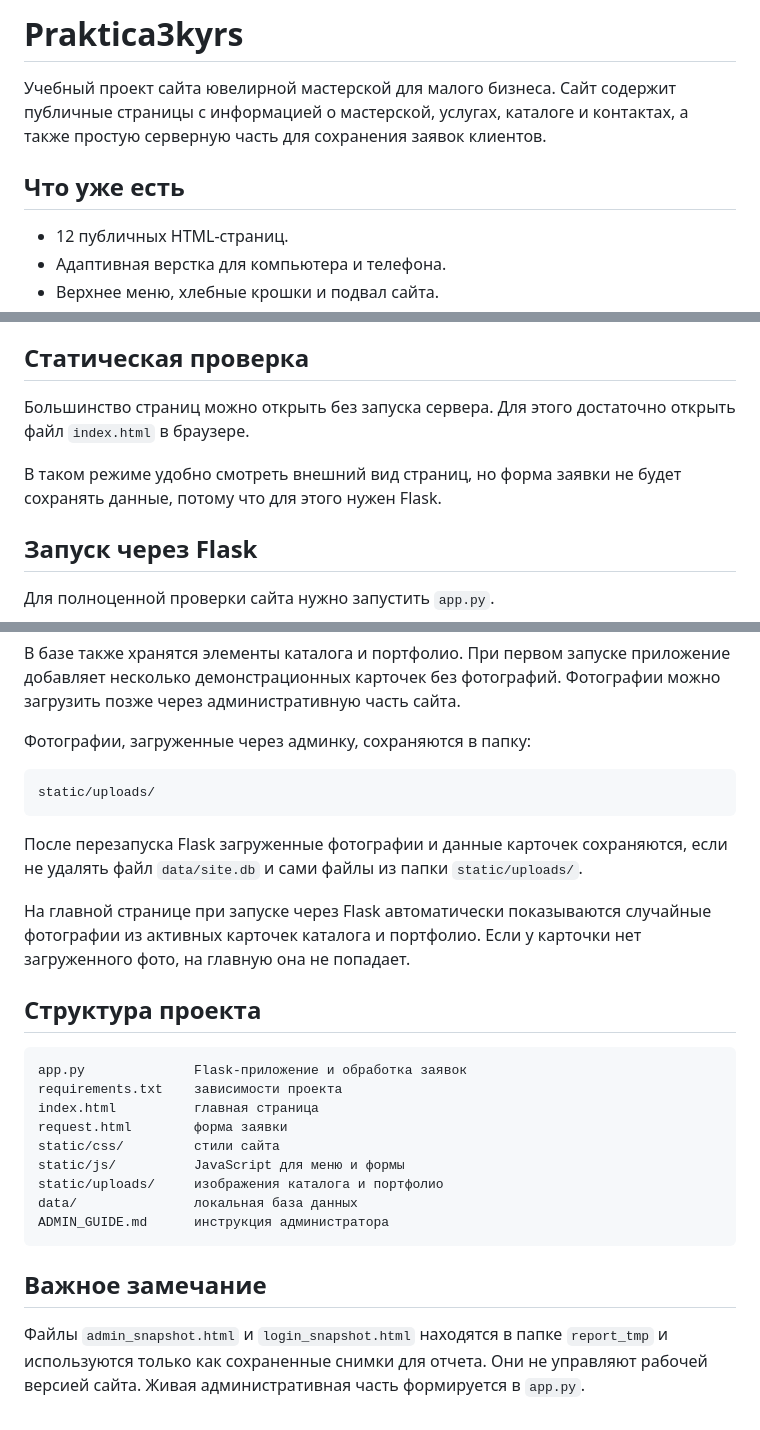
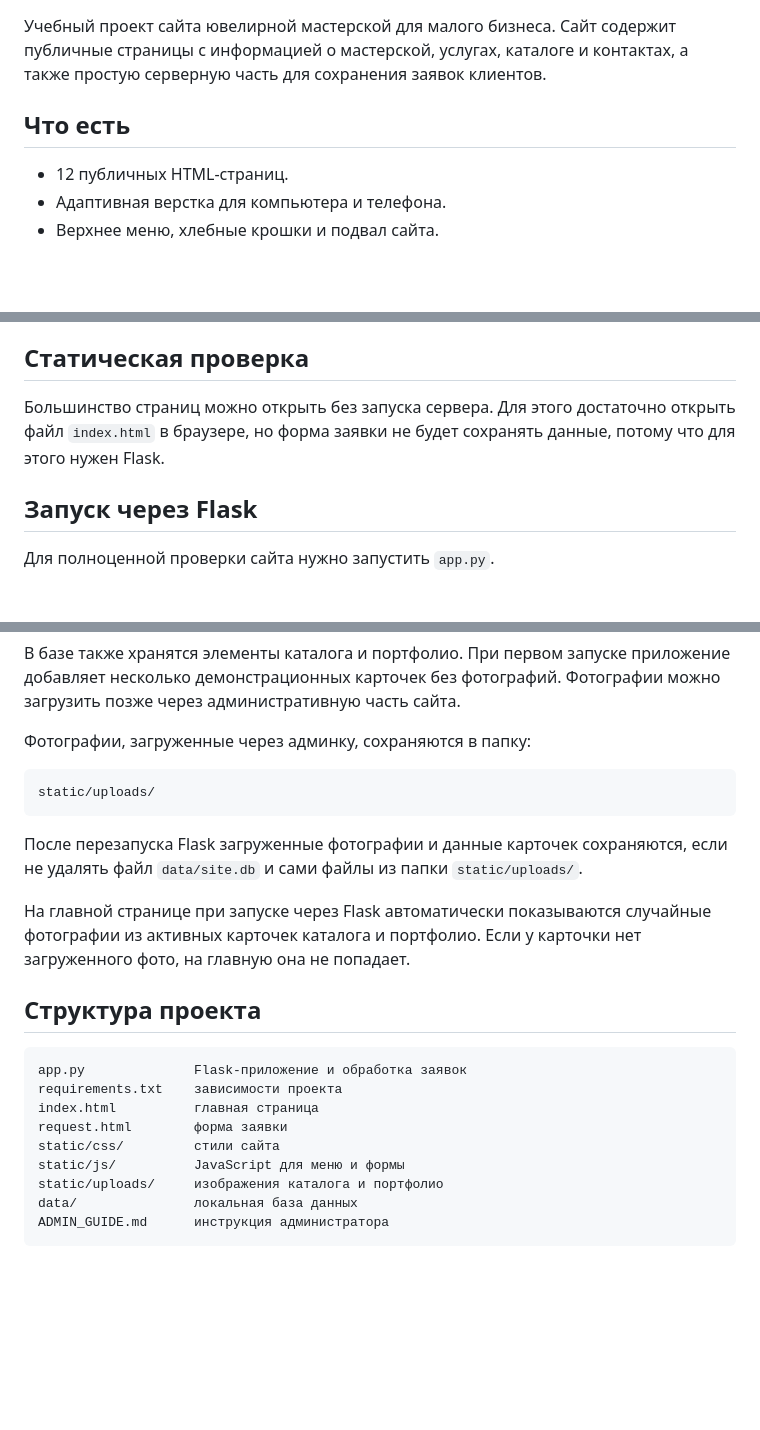
Before and after one commit to SilianTwice/Praktica3kyrs, a Markdown page: README.md, 3 parts joined by grey strips. Drawn GitHub-style; blank space fills up the shorter version.

Commit message:
Обновления редми
Updated README to clarify project features and usage instructions.

````diff
--- a/README.md
+++ b/README.md
@@ -1,8 +1,6 @@
-# Praktica3kyrs
-
 Учебный проект сайта ювелирной мастерской для малого бизнеса. Сайт содержит публичные страницы с информацией о мастерской, услугах, каталоге и контактах, а также простую серверную часть для сохранения заявок клиентов.
 
-## Что уже есть
+## Что есть
 
 - 12 публичных HTML-страниц.
 - Адаптивная верстка для компьютера и телефона.
@@ -20,9 +18,7 @@
 
 ## Статическая проверка
 
-Большинство страниц можно открыть без запуска сервера. Для этого достаточно открыть файл `index.html` в браузере.
-
-В таком режиме удобно смотреть внешний вид страниц, но форма заявки не будет сохранять данные, потому что для этого нужен Flask.
+Большинство страниц можно открыть без запуска сервера. Для этого достаточно открыть файл `index.html` в браузере, но форма заявки не будет сохранять данные, потому что для этого нужен Flask.
 
 ## Запуск через Flask
 
@@ -91,7 +87,7 @@ data/site.db
 
 Фотографии, загруженные через админку, сохраняются в папку:
 
-```text
+```
 static/uploads/
 ```
 
@@ -101,7 +97,7 @@ static/uploads/
 
 ## Структура проекта
 
-```text
+```
 app.py              Flask-приложение и обработка заявок
 requirements.txt    зависимости проекта
 index.html          главная страница
@@ -112,7 +108,3 @@ static/uploads/     изображения каталога и портфоли
 data/               локальная база данных
 ADMIN_GUIDE.md      инструкция администратора
 ```
-
-## Важное замечание
-
-Файлы `admin_snapshot.html` и `login_snapshot.html` находятся в папке `report_tmp` и используются только как сохраненные снимки для отчета. Они не управляют рабочей версией сайта. Живая административная часть формируется в `app.py`.
````
